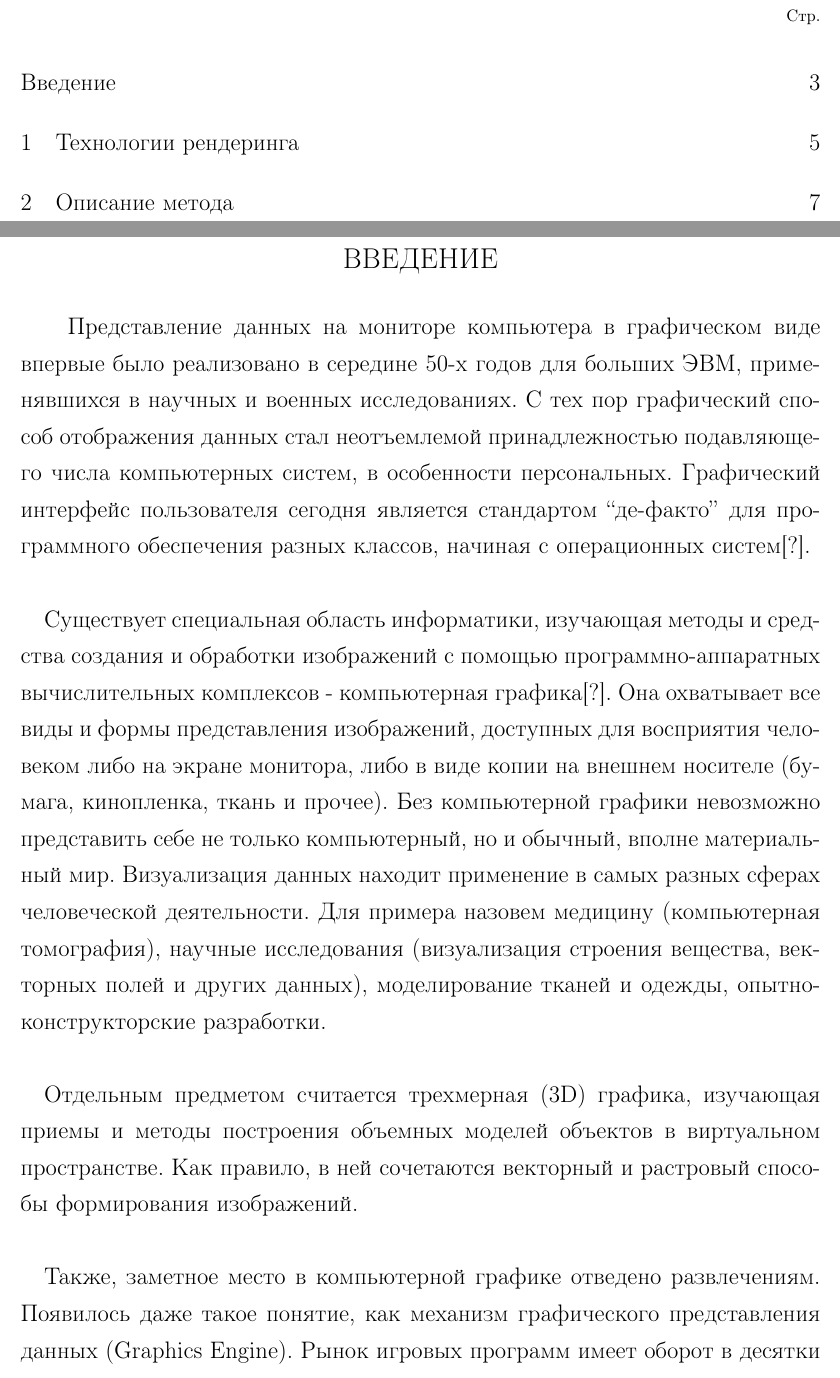
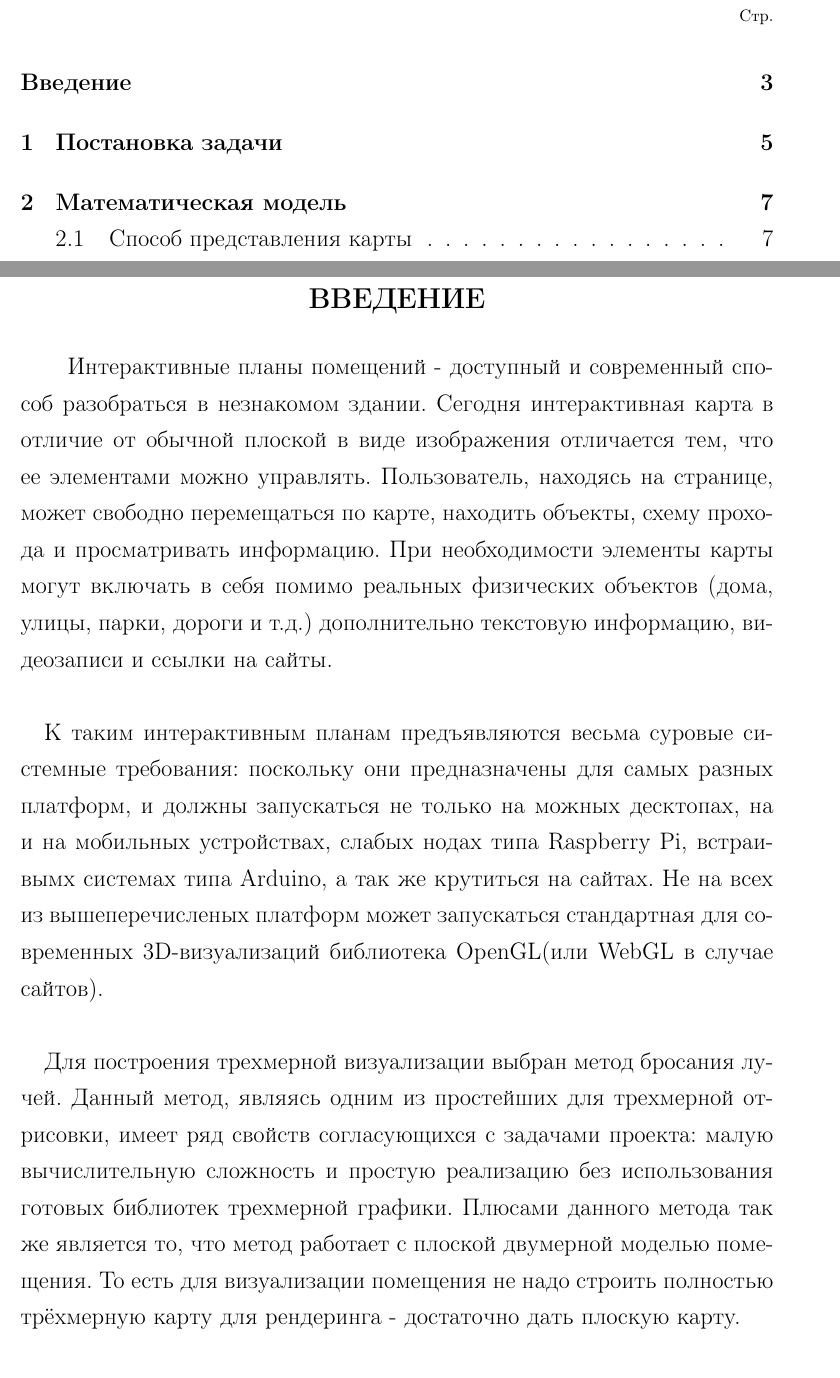
Before and after one commit to chetca/Diploma, a LaTeX thesis (Diploma.tex): two parts of pages 2 and 3 of 11 before the commit and two parts of pages 2 and 3 of 12 after it, joined at a grey line, cut so that both start at the same text. Compiled offline with pdfLaTeX; the source files are stored in an older character set and shown here as Unicode.

Commit message:
Introduction

```diff
--- a/Diploma.tex
+++ b/Diploma.tex
@@ -15,9 +15,6 @@
 \makeatletter
 \usepackage{tocloft}
 
-\linespread{1.3} % полуторный интервал
-\renewcommand{\rmdefault}{ftm} % Times New Roman
-
 \renewcommand{\cftaftertoctitle}{\mbox{}\hfill \\ \mbox{}\hfill{\footnotesize Стр.}\vspace{-2.5em}}
 
 \setcounter{tocdepth}{2} % задать глубину оглавления — до subsection включительно
@@ -32,7 +29,7 @@
 \renewcommand\contentsname{ОГЛАВЛЕНИЕ}
 \renewcommand\bibname{СПИСОК ЛИТЕРАТУРЫ}
 \oddsidemargin=0 cm
-\textwidth=17 cm
+\textwidth=16 cm
 \textheight=24 cm
 \topmargin=0 cm
 \headheight=0 cm
@@ -99,24 +96,20 @@
 \newpage    %Это введение
 \addcontentsline{toc}{chapter}{Введение}
 \chapter*{ВВЕДЕНИЕ}
-\hspace{\parindent}Представление данных на мониторе компьютера в графическом виде впервые было реализовано в середине
-50-х годов для больших ЭВМ, применявшихся в научных и военных исследованиях. С тех пор графический способ отображения
-данных стал неотъемлемой принадлежностью подавляющего числа компьютерных систем, в особенности персональных. Графический
-интерфейс пользователя сегодня является стандартом “де-факто” для программного обеспечения разных классов, начиная с
-операционных систем\cite{start1}.\\
+\hspace{\parindent}Интерактивные планы помещений - доступный и современный способ разобраться в незнакомом здании.
+Сегодня интерактивная карта в отличие от обычной плоской в виде изображения отличается тем, что ее элементами можно
+управлять. Пользователь, находясь на странице, может свободно перемещаться по карте, находить объекты, схему прохода
+и просматривать информацию. При необходимости элементы карты могут включать в себя помимо реальных физических объектов
+(дома, улицы, парки, дороги и т.д.) дополнительно текстовую информацию, видеозаписи и ссылки на сайты. \\
 
-Существует специальная область информатики, изучающая методы и средства создания и обработки изображений с помощью
-программно-аппаратных вычислительных комплексов - компьютерная графика\cite{veldmanter}. Она охватывает все виды и формы
-представления изображений, доступных для восприятия человеком либо на экране монитора, либо в виде копии на
-внешнем носителе (бумага, кинопленка, ткань и прочее). Без компьютерной графики невозможно представить себе
-не только компьютерный, но и обычный, вполне материальный мир. Визуализация данных находит применение в самых
-разных сферах человеческой деятельности. Для примера назовем медицину (компьютерная томография), научные
-исследования (визуализация строения вещества, векторных полей и других данных), моделирование тканей и одежды,
-опытно-конструкторские разработки.\\
+К таким интерактивным планам предъявляются весьма суровые системные требования: поскольку они предназначены
+для самых разных платформ, и должны запускаться не только на можных десктопах, на и на мобильных устройствах, слабых
+нодах типа Raspberry Pi, встраивымх системах типа Arduino, а так же крутиться на сайтах. Не на всех из вышеперечисленых
+платформ может запускаться стандартная для современных 3D-визуализаций библиотека OpenGL(или WebGL в случае сайтов). \\
 
-Отдельным предметом считается трехмерная (3D) графика, изучающая приемы и методы построения объемных моделей
-объектов в виртуальном пространстве. Как правило, в ней сочетаются векторный и растровый способы формирования
-изображений. \\
+Для построения трехмерной визуализации выбран метод бросания лучей. Данный метод, являясь одним из простейших для трехмерной
+отрисовки, имеет ряд свойств согласующихся с задачами проекта: малую вычислительную сложность и простую реализацию без
+использования готовых библиотек трехмерной графики. Плюсами данного метода так же является то, что метод работает с
+плоской двумерной моделью помещения. То есть для визуализации помещения не надо строить полностью трёхмерную карту для
+рендеринга - достаточно дать плоскую карту.\\
 
-Также, заметное место в компьютерной графике отведено развлечениям. Появилось даже такое понятие, как механизм графического
-представления данных (Graphics Engine). Рынок игровых программ имеет оборот в десятки миллиардов долларов и часто
```
Also changed, not shown: Diploma.tex (28 more changed lines), 1 other file.
